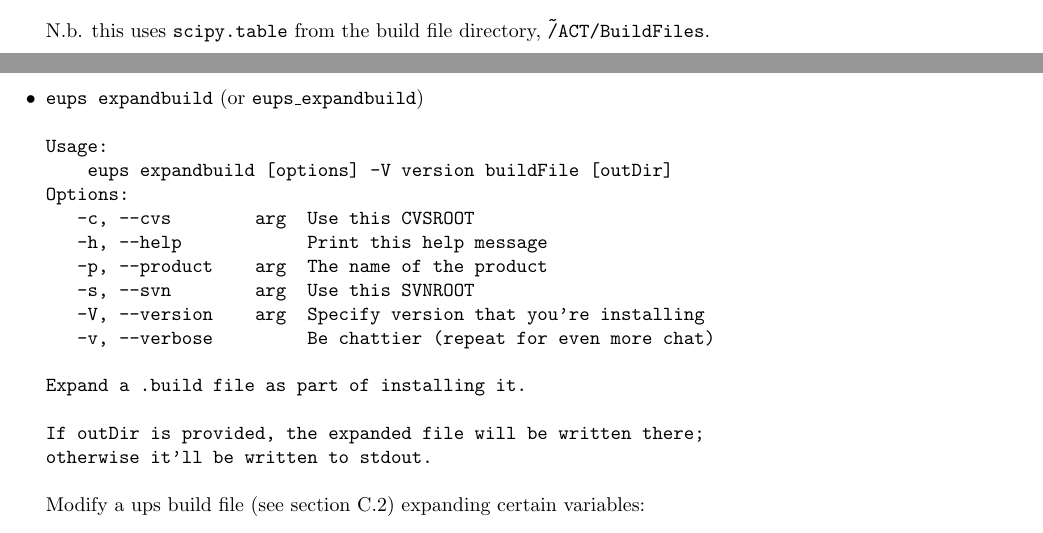
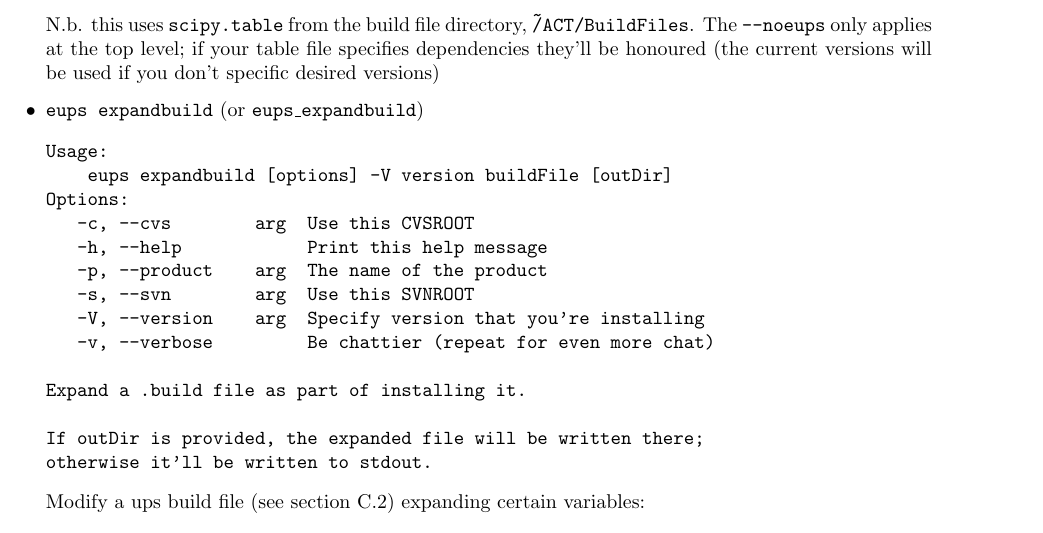
Before and after one commit to RobertLuptonTheGood/eups, a LaTeX document (doc/eups.tex): two parts of pages 12 and 13 of 23 before the commit and part of page 13 of 23 after it, the two joined at a grey line, cut so that both start at the same text. Compiled offline with pdfLaTeX.

Commit message:
Process dependencies in table files even with --noeups

```diff
--- a/doc/eups.tex
+++ b/doc/eups.tex
@@ -789,7 +789,9 @@ eups distrib -z act --create --build ~/ACT/BuildFiles: --noeups scipy 0.6.0
 
 eups distrib -z act --install scipy 0.6.0 --root http://www.astro.princeton.edu/~act/packages scipy 0.6.0
 \end{verbatim}
-N.b. this uses \code{scipy.table} from the build file directory, \code{\~/ACT/BuildFiles}.
+N.b. this uses \code{scipy.table} from the build file directory, \code{\~/ACT/BuildFiles}. The
+\code{--noeups} only applies at the top level;  if your table file specifies dependencies
+they'll be honoured (the current versions will be used if you don't specific desired versions)
 
 %------------------------------------------------------------------------------
 
```
Also changed, not shown: 2 other files.
